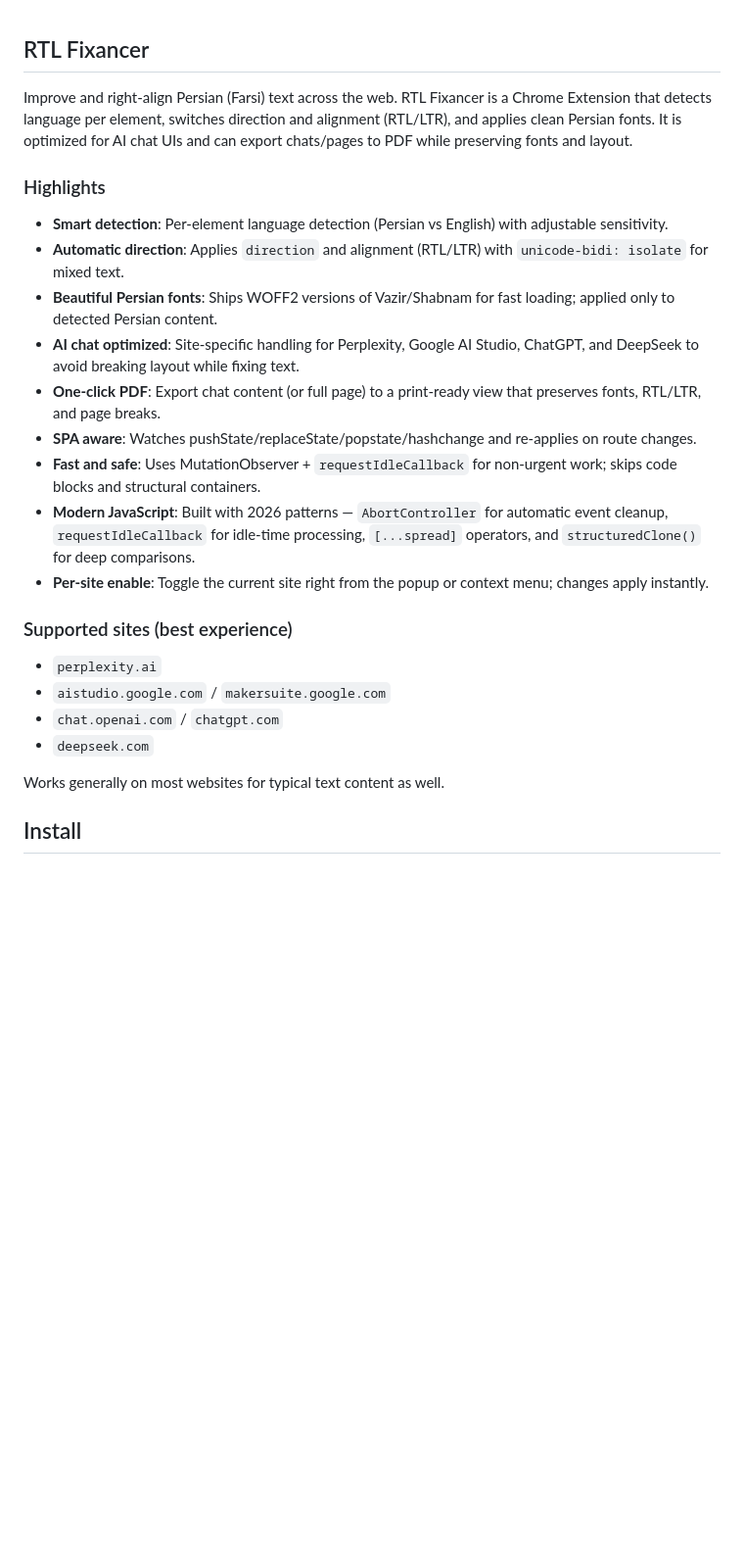
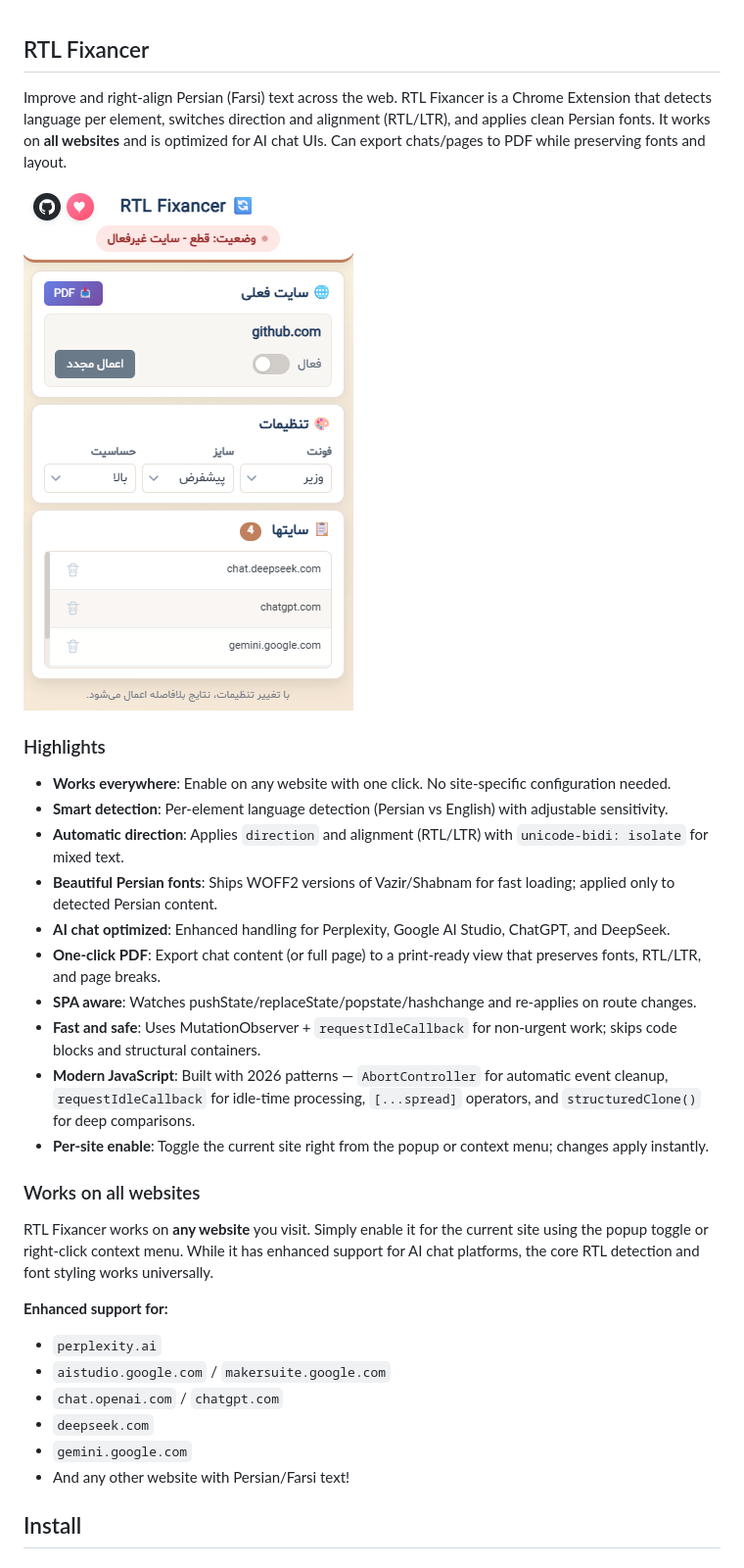
Before and after one commit to Nishef1/RTL-Fixancer, a Markdown page: README.md, the part around the change. Shown: that part at 98% size. Drawn GitHub-style; pictures changed too: images/Interface.png (added); blank space fills up the shorter version.

Commit message:
docs: add interface screenshot and clarify universal site support
- Add Interface.png screenshot to README
- Move Interface.png to images/ directory
- Clarify that RTL Fixancer works on ALL websites, not just listed ones
- Add enhanced support section listing AI chat platforms
- Update highlights to emphasize universal compatibility

```diff
--- a/README.md
+++ b/README.md
@@ -1,25 +1,31 @@
 ## RTL Fixancer
 
-Improve and right-align Persian (Farsi) text across the web. RTL Fixancer is a Chrome Extension that detects language per element, switches direction and alignment (RTL/LTR), and applies clean Persian fonts. It is optimized for AI chat UIs and can export chats/pages to PDF while preserving fonts and layout.
+Improve and right-align Persian (Farsi) text across the web. RTL Fixancer is a Chrome Extension that detects language per element, switches direction and alignment (RTL/LTR), and applies clean Persian fonts. It works on **all websites** and is optimized for AI chat UIs. Can export chats/pages to PDF while preserving fonts and layout.
+
+![RTL Fixancer Popup Interface](images/Interface.png)
 
 ### Highlights
+- **Works everywhere**: Enable on any website with one click. No site-specific configuration needed.
 - **Smart detection**: Per-element language detection (Persian vs English) with adjustable sensitivity.
 - **Automatic direction**: Applies `direction` and alignment (RTL/LTR) with `unicode-bidi: isolate` for mixed text.
 - **Beautiful Persian fonts**: Ships WOFF2 versions of Vazir/Shabnam for fast loading; applied only to detected Persian content.
-- **AI chat optimized**: Site-specific handling for Perplexity, Google AI Studio, ChatGPT, and DeepSeek to avoid breaking layout while fixing text.
+- **AI chat optimized**: Enhanced handling for Perplexity, Google AI Studio, ChatGPT, and DeepSeek.
 - **One-click PDF**: Export chat content (or full page) to a print-ready view that preserves fonts, RTL/LTR, and page breaks.
 - **SPA aware**: Watches pushState/replaceState/popstate/hashchange and re-applies on route changes.
 - **Fast and safe**: Uses MutationObserver + `requestIdleCallback` for non-urgent work; skips code blocks and structural containers.
 - **Modern JavaScript**: Built with 2026 patterns — `AbortController` for automatic event cleanup, `requestIdleCallback` for idle-time processing, `[...spread]` operators, and `structuredClone()` for deep comparisons.
 - **Per-site enable**: Toggle the current site right from the popup or context menu; changes apply instantly.
 
-### Supported sites (best experience)
+### Works on all websites
+RTL Fixancer works on **any website** you visit. Simply enable it for the current site using the popup toggle or right-click context menu. While it has enhanced support for AI chat platforms, the core RTL detection and font styling works universally.
+
+**Enhanced support for:**
 - `perplexity.ai`
 - `aistudio.google.com` / `makersuite.google.com`
 - `chat.openai.com` / `chatgpt.com`
 - `deepseek.com`
-
-Works generally on most websites for typical text content as well.
+- `gemini.google.com`
+- And any other website with Persian/Farsi text!
 
 ## Install
 
```
